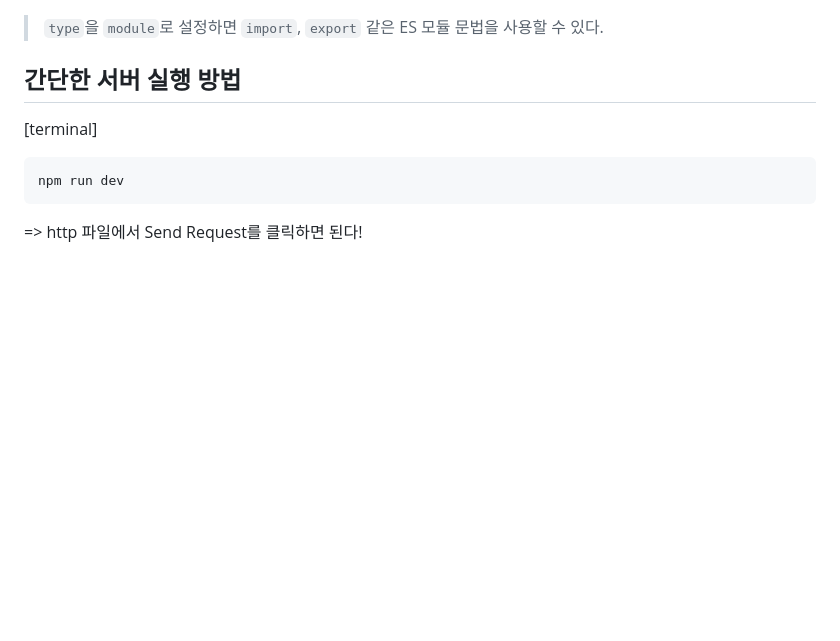
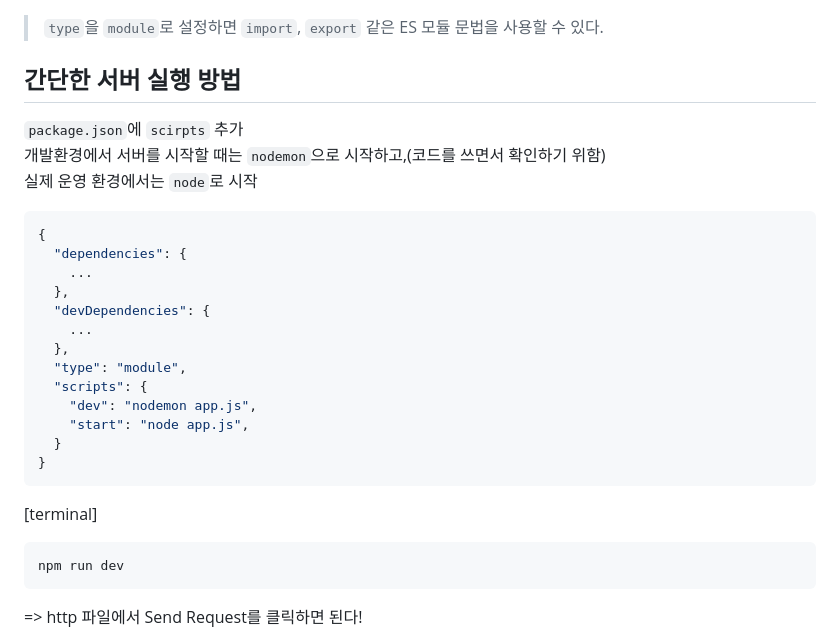
Before and after one commit to mjpark-k/mjpark-k.github.io, a Markdown page: note.md/9_자바스크립트 백엔드 개발 시작.md, the part around the change. Drawn GitHub-style; blank space fills up the shorter version.

Commit message:
modify note9

````diff
--- a/note.md/9_자바스크립트 백엔드 개발 시작.md
+++ b/note.md/9_자바스크립트 백엔드 개발 시작.md
@@ -75,6 +75,26 @@ API 서버를 만들 때 API가 잘 작동하는지 확인을 할 수 있어야
 > `type`을 `module`로 설정하면 `import`, `export` 같은 ES 모듈 문법을 사용할 수 있다.
 
 ## 간단한 서버 실행 방법
+
+`package.json`에 `scirpts` 추가
+개발환경에서 서버를 시작할 때는 `nodemon`으로 시작하고,(코드를 쓰면서 확인하기 위함)
+실제 운영 환경에서는 `node`로 시작
+
+```json
+{
+  "dependencies": {
+    ...
+  },
+  "devDependencies": {
+    ...
+  },
+  "type": "module",
+  "scripts": {
+    "dev": "nodemon app.js",
+    "start": "node app.js",
+  }
+}
+```
 
 [terminal]
 
````
